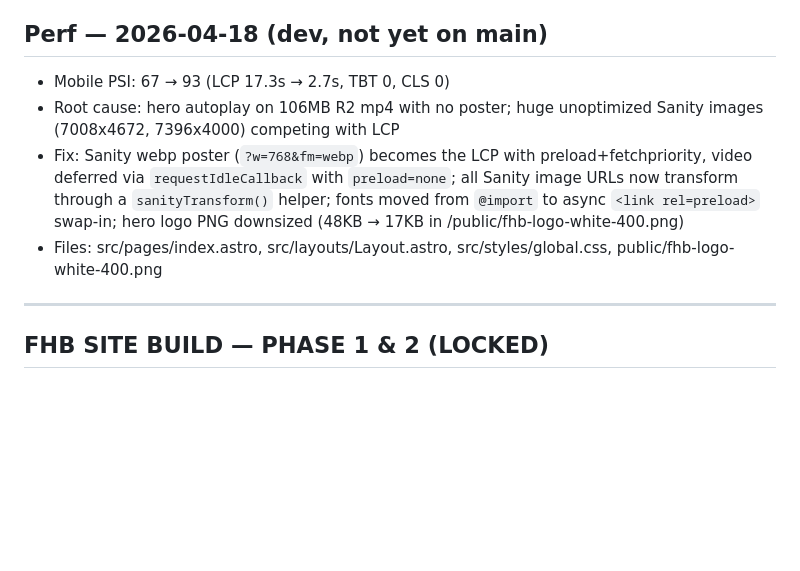
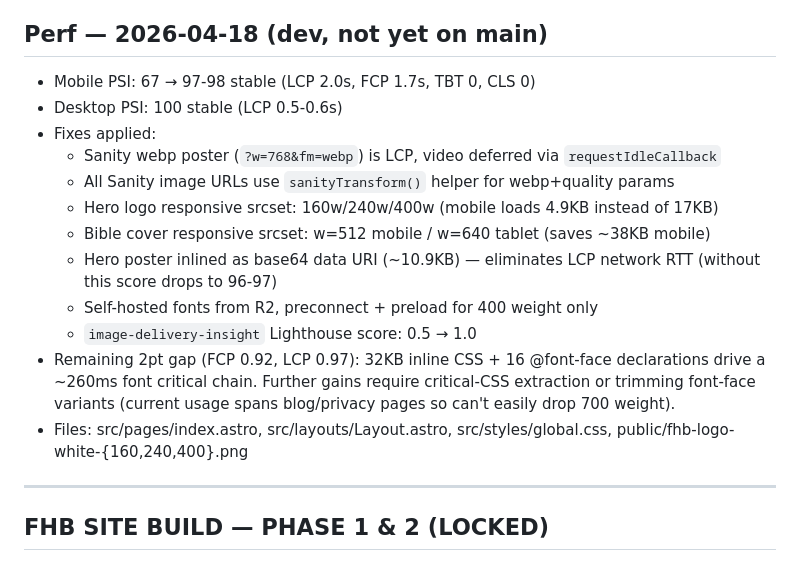
Before and after one commit to Spirit-Media-US/FHB, a Markdown page: CLAUDE.md, the part around the change. Drawn GitHub-style; blank space fills up the shorter version.

Commit message:
docs(fhb): update perf status — mobile stable at 97-98 (was 93), 2pt gap is font CSS critical chain

```diff
--- a/CLAUDE.md
+++ b/CLAUDE.md
@@ -28,10 +28,18 @@ Then run: `git checkout dev && git pull origin dev`
 - Uses Biome for linting and Lefthook for git hooks
 
 ## Perf — 2026-04-18 (dev, not yet on main)
-- Mobile PSI: 67 → 93 (LCP 17.3s → 2.7s, TBT 0, CLS 0)
-- Root cause: hero autoplay on 106MB R2 mp4 with no poster; huge unoptimized Sanity images (7008x4672, 7396x4000) competing with LCP
-- Fix: Sanity webp poster (`?w=768&fm=webp`) becomes the LCP with preload+fetchpriority, video deferred via `requestIdleCallback` with `preload=none`; all Sanity image URLs now transform through a `sanityTransform()` helper; fonts moved from `@import` to async `<link rel=preload>` swap-in; hero logo PNG downsized (48KB → 17KB in /public/fhb-logo-white-400.png)
-- Files: src/pages/index.astro, src/layouts/Layout.astro, src/styles/global.css, public/fhb-logo-white-400.png
+- Mobile PSI: 67 → 97-98 stable (LCP 2.0s, FCP 1.7s, TBT 0, CLS 0)
+- Desktop PSI: 100 stable (LCP 0.5-0.6s)
+- Fixes applied:
+  - Sanity webp poster (`?w=768&fm=webp`) is LCP, video deferred via `requestIdleCallback`
+  - All Sanity image URLs use `sanityTransform()` helper for webp+quality params
+  - Hero logo responsive srcset: 160w/240w/400w (mobile loads 4.9KB instead of 17KB)
+  - Bible cover responsive srcset: w=512 mobile / w=640 tablet (saves ~38KB mobile)
+  - Hero poster inlined as base64 data URI (~10.9KB) — eliminates LCP network RTT (without this score drops to 96-97)
+  - Self-hosted fonts from R2, preconnect + preload for 400 weight only
+  - `image-delivery-insight` Lighthouse score: 0.5 → 1.0
+- Remaining 2pt gap (FCP 0.92, LCP 0.97): 32KB inline CSS + 16 @font-face declarations drive a ~260ms font critical chain. Further gains require critical-CSS extraction or trimming font-face variants (current usage spans blog/privacy pages so can't easily drop 700 weight).
+- Files: src/pages/index.astro, src/layouts/Layout.astro, src/styles/global.css, public/fhb-logo-white-{160,240,400}.png
 
 ---
 
```
